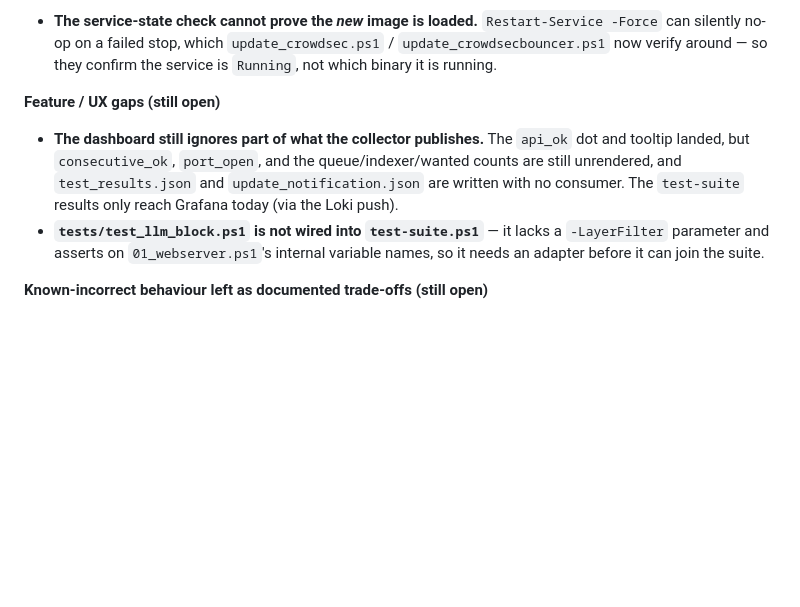
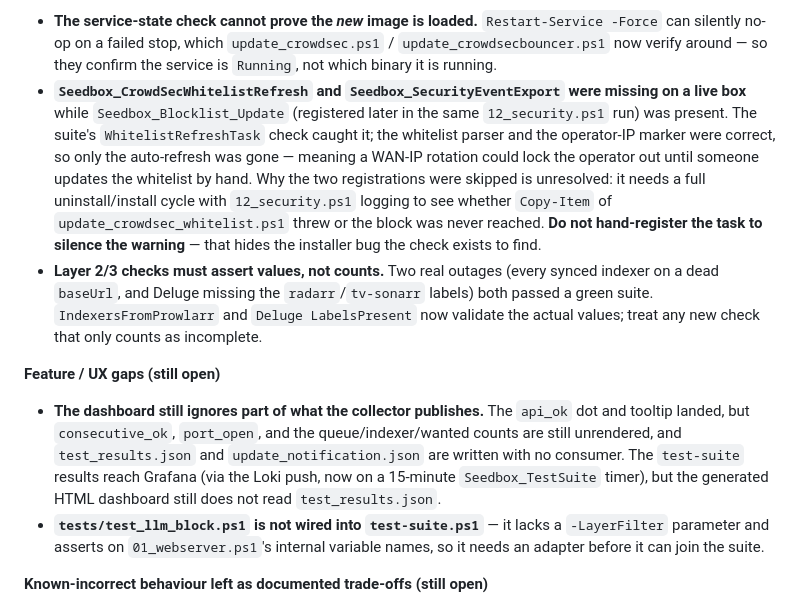
Before and after one commit to viperaxz/torrents-arr-us, a Markdown page: ROADMAP.md, the part around the change. Rendered like a GitHub page; blank space fills up the shorter version.

```diff
--- a/ROADMAP.md
+++ b/ROADMAP.md
@@ -28,10 +28,12 @@ Two things show up in the *arr UIs right after an install and are worth recognis
 **Silent-success / health-check gaps (still open)**
 
 - **The service-state check cannot prove the *new* image is loaded.** `Restart-Service -Force` can silently no-op on a failed stop, which `update_crowdsec.ps1` / `update_crowdsecbouncer.ps1` now verify around — so they confirm the service is `Running`, not which binary it is running.
+- **`Seedbox_CrowdSecWhitelistRefresh` and `Seedbox_SecurityEventExport` were missing on a live box** while `Seedbox_Blocklist_Update` (registered later in the same `12_security.ps1` run) was present. The suite's `WhitelistRefreshTask` check caught it; the whitelist parser and the operator-IP marker were correct, so only the auto-refresh was gone — meaning a WAN-IP rotation could lock the operator out until someone updates the whitelist by hand. Why the two registrations were skipped is unresolved: it needs a full uninstall/install cycle with `12_security.ps1` logging to see whether `Copy-Item` of `update_crowdsec_whitelist.ps1` threw or the block was never reached. **Do not hand-register the task to silence the warning** — that hides the installer bug the check exists to find.
+- **Layer 2/3 checks must assert values, not counts.** Two real outages (every synced indexer on a dead `baseUrl`, and Deluge missing the `radarr`/`tv-sonarr` labels) both passed a green suite. `IndexersFromProwlarr` and `Deluge LabelsPresent` now validate the actual values; treat any new check that only counts as incomplete.
 
 **Feature / UX gaps (still open)**
 
-- **The dashboard still ignores part of what the collector publishes.** The `api_ok` dot and tooltip landed, but `consecutive_ok`, `port_open`, and the queue/indexer/wanted counts are still unrendered, and `test_results.json` and `update_notification.json` are written with no consumer. The `test-suite` results only reach Grafana today (via the Loki push).
+- **The dashboard still ignores part of what the collector publishes.** The `api_ok` dot and tooltip landed, but `consecutive_ok`, `port_open`, and the queue/indexer/wanted counts are still unrendered, and `test_results.json` and `update_notification.json` are written with no consumer. The `test-suite` results reach Grafana (via the Loki push, now on a 15-minute `Seedbox_TestSuite` timer), but the generated HTML dashboard still does not read `test_results.json`.
 - **`tests/test_llm_block.ps1` is not wired into `test-suite.ps1`** — it lacks a `-LayerFilter` parameter and asserts on `01_webserver.ps1`'s internal variable names, so it needs an adapter before it can join the suite.
 
 **Known-incorrect behaviour left as documented trade-offs (still open)**
```
Also changed, not shown: TECHNICAL_OVERVIEW.md (+9 -3 lines).
